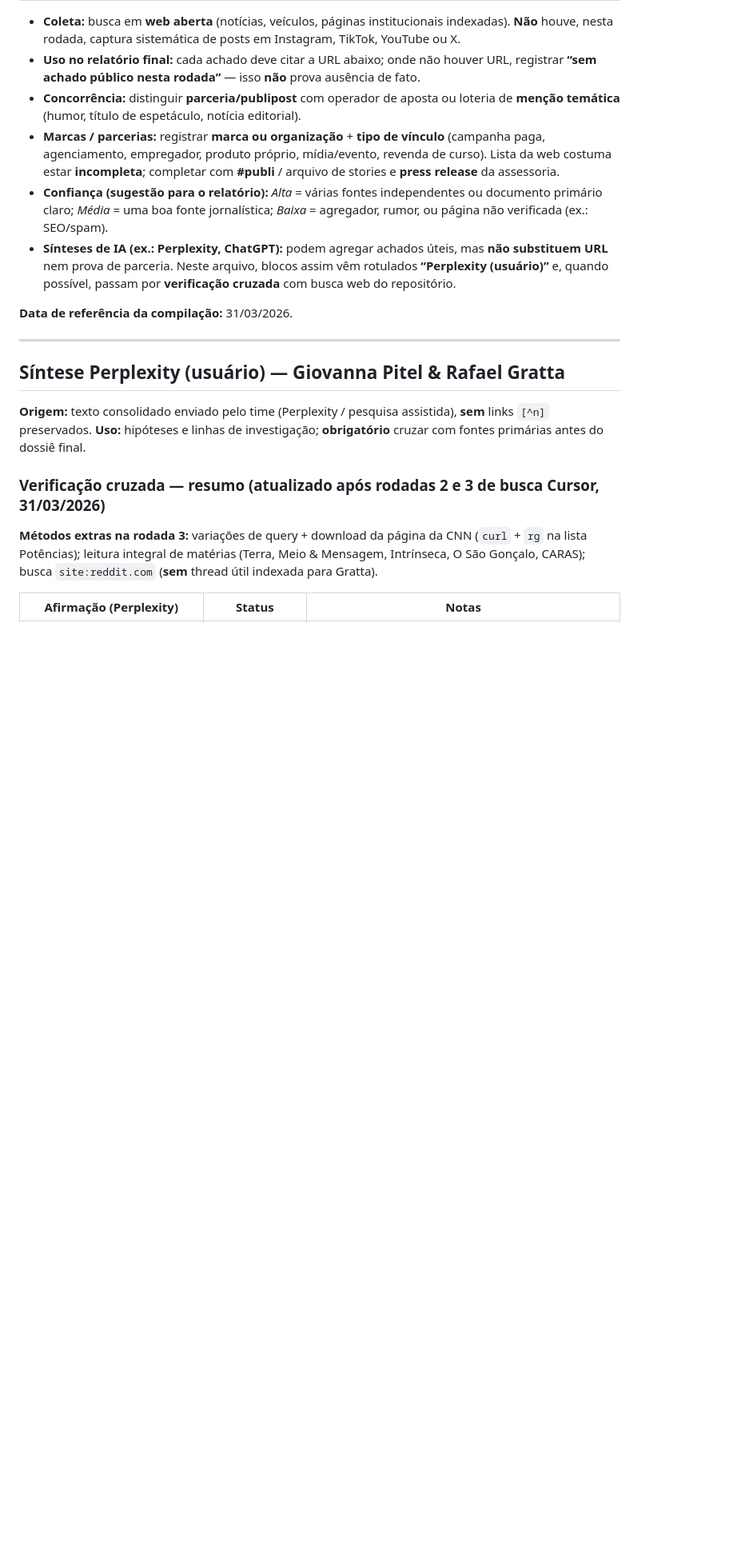
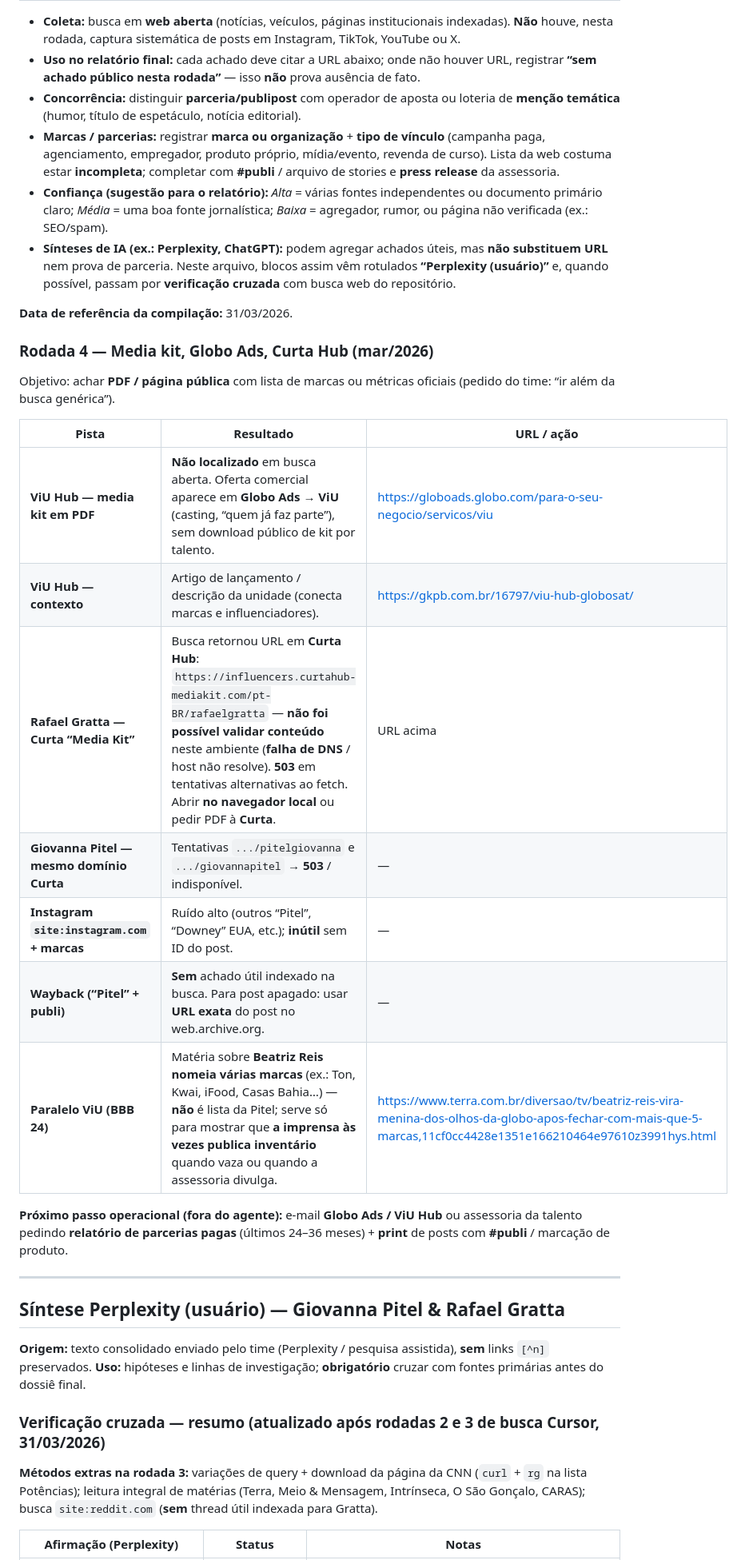
Before and after one commit to epieratti/calia-bi-reports, a Markdown page: loterias2026/research/FONTES_BRAND_SAFETY_LOTERIAS2026.md, the part around one of its changes. Shown at 80% size. GitHub-like rendering; blank space fills up the shorter version.

Commit message:
docs(loterias2026): rodada 4 media kit ViU/Curta + limites DNS
Co-authored-by: Enrico Pieratti <epieratti@users.noreply.github.com>

```diff
--- a/loterias2026/research/FONTES_BRAND_SAFETY_LOTERIAS2026.md
+++ b/loterias2026/research/FONTES_BRAND_SAFETY_LOTERIAS2026.md
@@ -16,6 +16,22 @@
 - **Sínteses de IA (ex.: Perplexity, ChatGPT):** podem agregar achados úteis, mas **não substituem URL** nem prova de parceria. Neste arquivo, blocos assim vêm rotulados **“Perplexity (usuário)”** e, quando possível, passam por **verificação cruzada** com busca web do repositório.
 
 **Data de referência da compilação:** 31/03/2026.
+
+### Rodada 4 — Media kit, Globo Ads, Curta Hub (mar/2026)
+
+Objetivo: achar **PDF / página pública** com lista de marcas ou métricas oficiais (pedido do time: “ir além da busca genérica”).
+
+| Pista | Resultado | URL / ação |
+|--------|-----------|------------|
+| **ViU Hub — media kit em PDF** | **Não localizado** em busca aberta. Oferta comercial aparece em **Globo Ads → ViU** (casting, “quem já faz parte”), sem download público de kit por talento. | https://globoads.globo.com/para-o-seu-negocio/servicos/viu |
+| **ViU Hub — contexto** | Artigo de lançamento / descrição da unidade (conecta marcas e influenciadores). | https://gkpb.com.br/16797/viu-hub-globosat/ |
+| **Rafael Gratta — Curta “Media Kit”** | Busca retornou URL em **Curta Hub**: `https://influencers.curtahub-mediakit.com/pt-BR/rafaelgratta` — **não foi possível validar conteúdo** neste ambiente (**falha de DNS** / host não resolve). **503** em tentativas alternativas ao fetch. Abrir **no navegador local** ou pedir PDF à **Curta**. | URL acima |
+| **Giovanna Pitel — mesmo domínio Curta** | Tentativas `.../pitelgiovanna` e `.../giovannapitel` → **503** / indisponível. | — |
+| **Instagram `site:instagram.com` + marcas** | Ruído alto (outros “Pitel”, “Downey” EUA, etc.); **inútil** sem ID do post. | — |
+| **Wayback (“Pitel” + publi)** | **Sem** achado útil indexado na busca. Para post apagado: usar **URL exata** do post no web.archive.org. | — |
+| **Paralelo ViU (BBB 24)** | Matéria sobre **Beatriz Reis** **nomeia várias marcas** (ex.: Ton, Kwai, iFood, Casas Bahia…) — **não** é lista da Pitel; serve só para mostrar que **a imprensa às vezes publica inventário** quando vaza ou quando a assessoria divulga. | https://www.terra.com.br/diversao/tv/beatriz-reis-vira-menina-dos-olhos-da-globo-apos-fechar-com-mais-que-5-marcas,11cf0cc4428e1351e166210464e97610z3991hys.html |
+
+**Próximo passo operacional (fora do agente):** e-mail **Globo Ads / ViU Hub** ou assessoria da talento pedindo **relatório de parcerias pagas** (últimos 24–36 meses) + **print** de posts com **#publi** / marcação de produto.
 
 ---
 
```
Also changed, not shown: other parts of loterias2026/research/FONTES_BRAND_SAFETY_LOTERIAS2026.md (+2 -0 lines).
